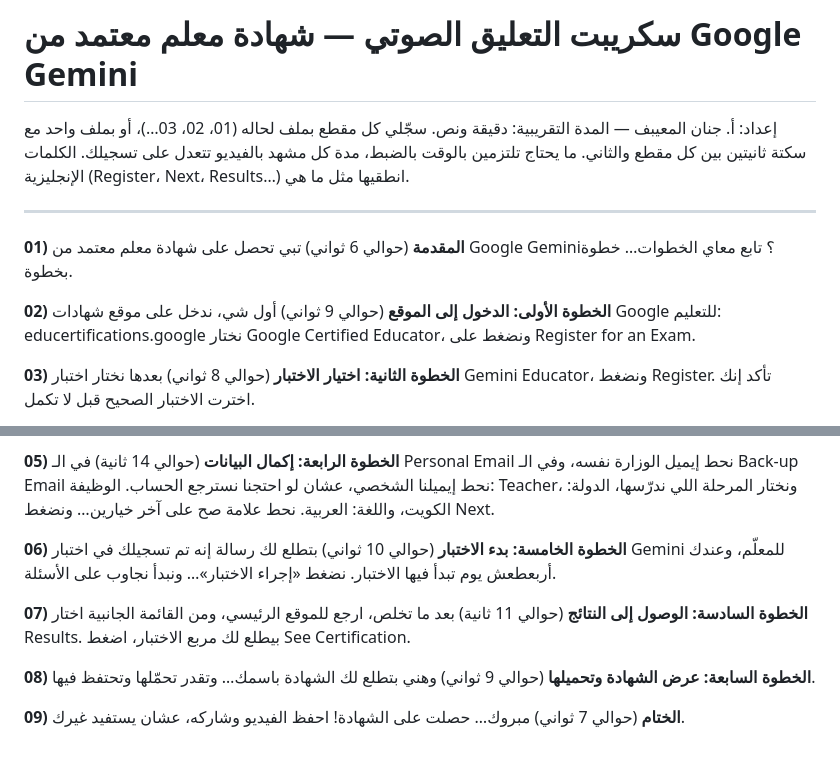
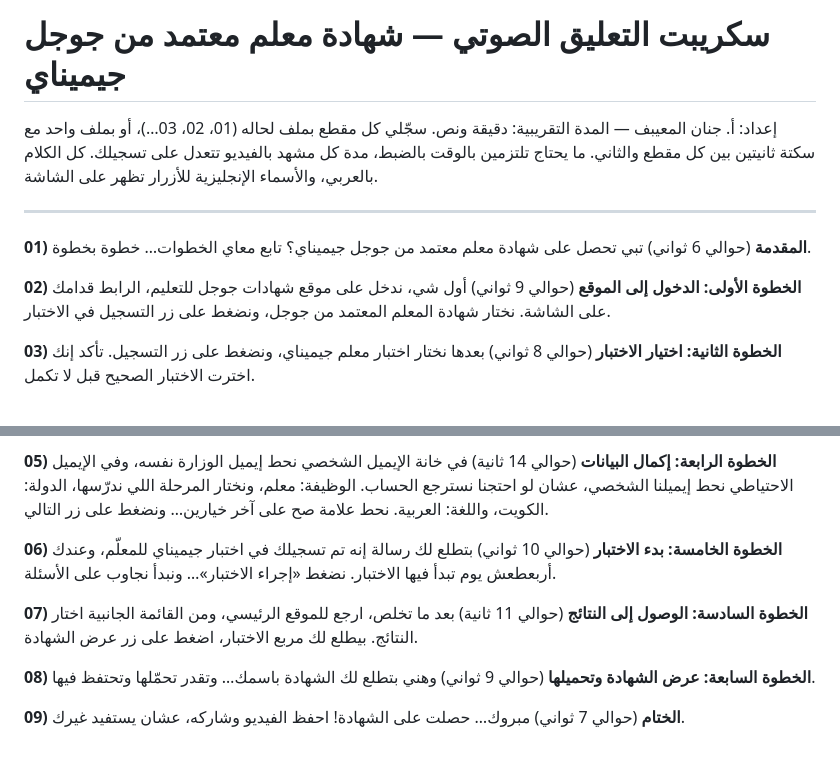
Before and after one commit to almayeefj-collab/jenan-video-editor, a Markdown page: scripts/gemini-cert-voiceover.md, 2 parts joined by grey strips. GitHub-like rendering.

Commit message:
GeminiCert voiceover script: all-Arabic wording
Co-Authored-By: Claude Opus 5.5 <noreply@anthropic.com>
Claude-Session: https://claude.ai/code/session_01DpSeFrevmboCRUFXKH5wtD

```diff
--- a/scripts/gemini-cert-voiceover.md
+++ b/scripts/gemini-cert-voiceover.md
@@ -1,22 +1,22 @@
-# سكريبت التعليق الصوتي — شهادة معلم معتمد من Google Gemini
+# سكريبت التعليق الصوتي — شهادة معلم معتمد من جوجل جيميناي
 
 إعداد: أ. جنان المعيبف — المدة التقريبية: دقيقة ونص.
 سجّلي كل مقطع بملف لحاله (01، 02، 03…)، أو بملف واحد مع سكتة ثانيتين بين كل مقطع والثاني.
 ما يحتاج تلتزمين بالوقت بالضبط، مدة كل مشهد بالفيديو تتعدل على تسجيلك.
-الكلمات الإنجليزية (Register، Next، Results…) انطقيها مثل ما هي.
+كل الكلام بالعربي، والأسماء الإنجليزية للأزرار تظهر على الشاشة.
 
 ---
 
 **01) المقدمة** (حوالي 6 ثواني)
-تبي تحصل على شهادة معلم معتمد من Google Gemini؟
+تبي تحصل على شهادة معلم معتمد من جوجل جيميناي؟
 تابع معاي الخطوات… خطوة بخطوة.
 
 **02) الخطوة الأولى: الدخول إلى الموقع** (حوالي 9 ثواني)
-أول شي، ندخل على موقع شهادات Google للتعليم: educertifications.google
-نختار Google Certified Educator، ونضغط على Register for an Exam.
+أول شي، ندخل على موقع شهادات جوجل للتعليم، الرابط قدامك على الشاشة.
+نختار شهادة المعلم المعتمد من جوجل، ونضغط على زر التسجيل في الاختبار.
 
 **03) الخطوة الثانية: اختيار الاختبار** (حوالي 8 ثواني)
-بعدها نختار اختبار Gemini Educator، ونضغط Register.
+بعدها نختار اختبار معلم جيميناي، ونضغط على زر التسجيل.
 تأكد إنك اخترت الاختبار الصحيح قبل لا تكمل.
 
 **04) الخطوة الثالثة: البيانات الأساسية** (حوالي 12 ثانية)
@@ -27,20 +27,20 @@
 
 **05) الخطوة الرابعة: إكمال البيانات** (حوالي 14 ثانية)
-في الـ Personal Email نحط إيميل الوزارة نفسه،
-وفي الـ Back-up Email نحط إيميلنا الشخصي، عشان لو احتجنا نسترجع الحساب.
-الوظيفة: Teacher، ونختار المرحلة اللي ندرّسها،
+في خانة الإيميل الشخصي نحط إيميل الوزارة نفسه،
+وفي الإيميل الاحتياطي نحط إيميلنا الشخصي، عشان لو احتجنا نسترجع الحساب.
+الوظيفة: معلم، ونختار المرحلة اللي ندرّسها،
 الدولة: الكويت، واللغة: العربية.
-نحط علامة صح على آخر خيارين… ونضغط Next.
+نحط علامة صح على آخر خيارين… ونضغط على زر التالي.
 
 **06) الخطوة الخامسة: بدء الاختبار** (حوالي 10 ثواني)
-بتطلع لك رسالة إنه تم تسجيلك في اختبار Gemini للمعلّم،
+بتطلع لك رسالة إنه تم تسجيلك في اختبار جيميناي للمعلّم،
 وعندك أربعطعش يوم تبدأ فيها الاختبار.
 نضغط «إجراء الاختبار»… ونبدأ نجاوب على الأسئلة.
 
 **07) الخطوة السادسة: الوصول إلى النتائج** (حوالي 11 ثانية)
 بعد ما تخلص، ارجع للموقع الرئيسي،
-ومن القائمة الجانبية اختار Results.
-بيطلع لك مربع الاختبار، اضغط See Certification.
+ومن القائمة الجانبية اختار النتائج.
+بيطلع لك مربع الاختبار، اضغط على زر عرض الشهادة.
 
 **08) الخطوة السابعة: عرض الشهادة وتحميلها** (حوالي 9 ثواني)
 وهني بتطلع لك الشهادة باسمك…
```
Also changed, not shown: other parts of scripts/gemini-cert-voiceover.md (+3 -3 lines).
